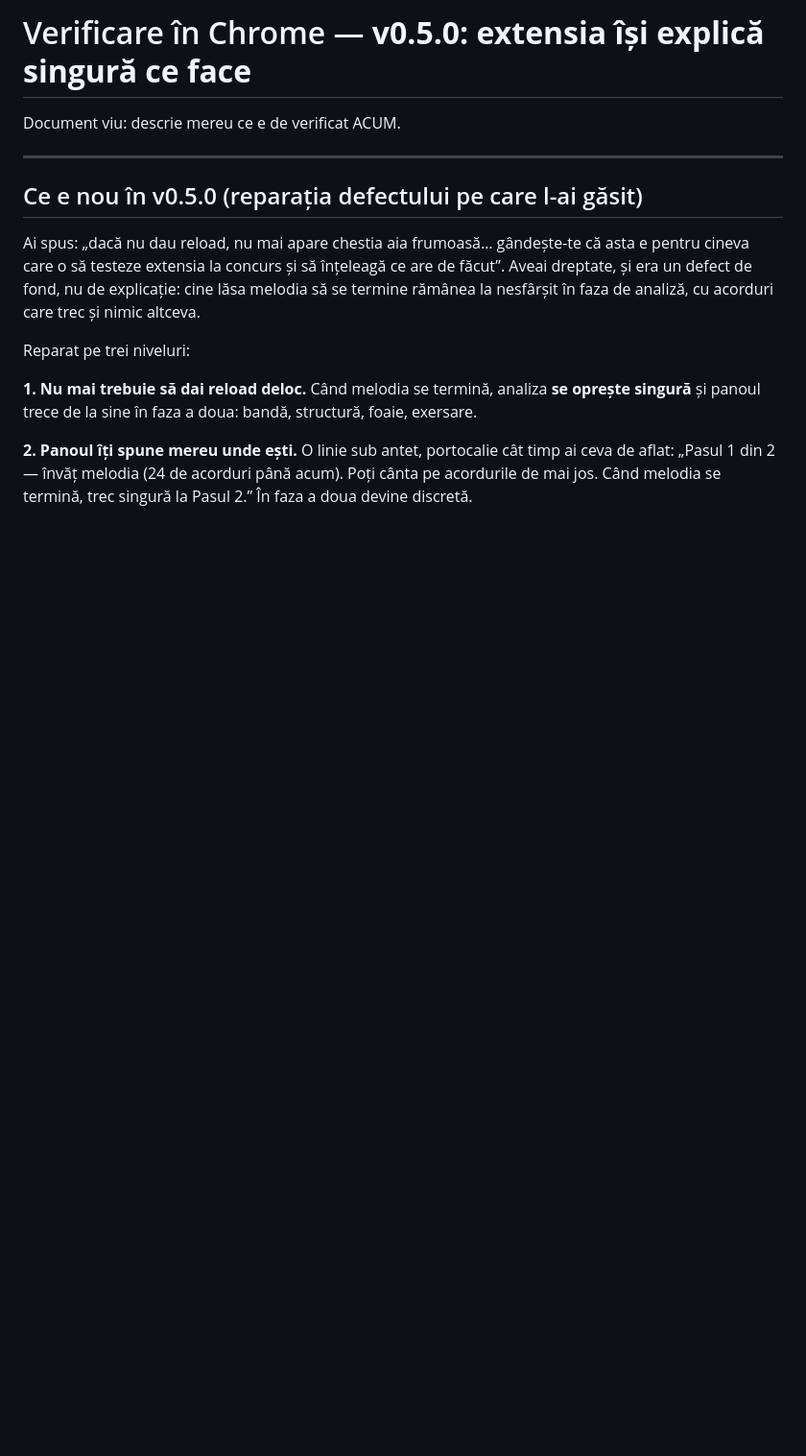
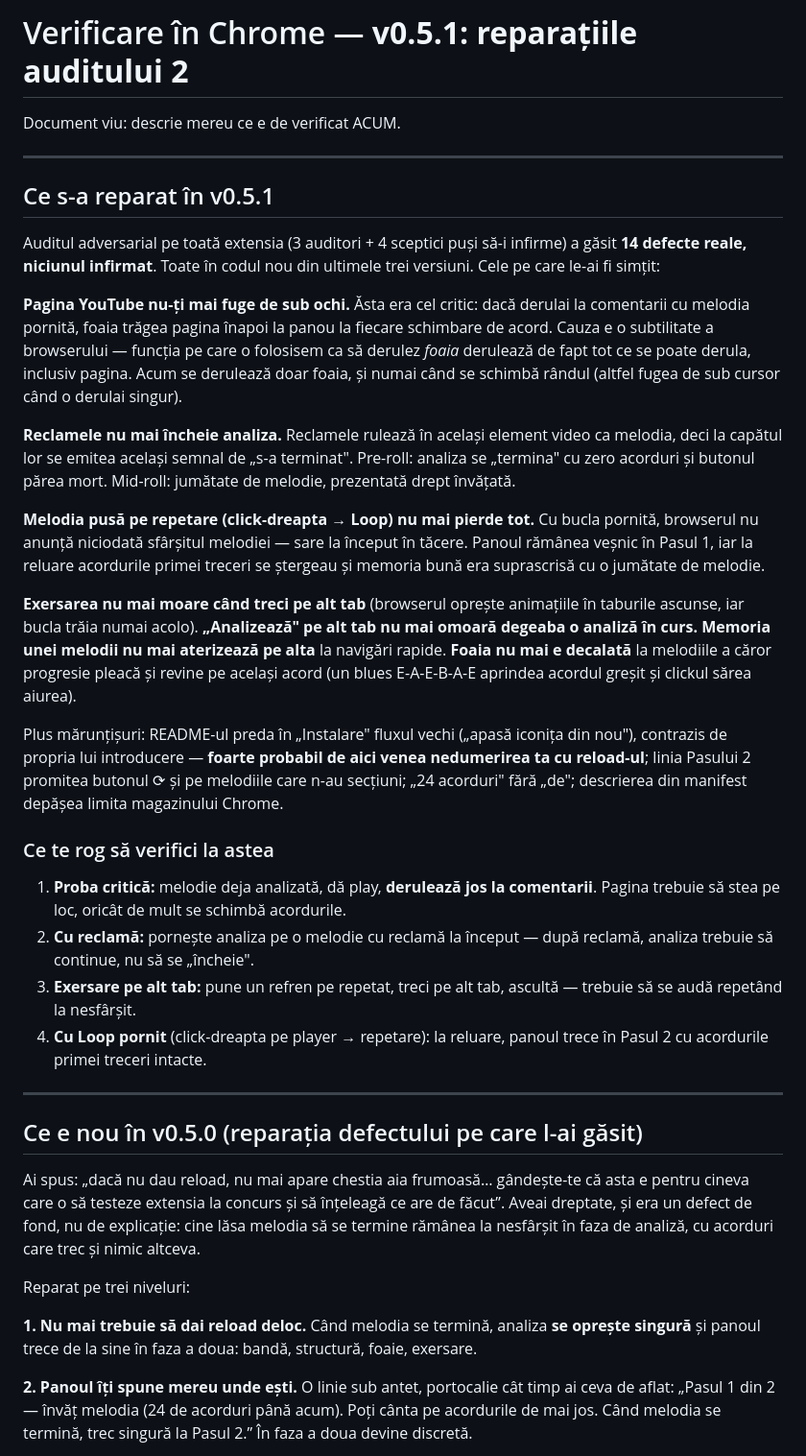
Before and after one commit to andreitrandaf1982-glitch/chordtab, a Markdown page: docs/VERIFICARE.md, the part around one of its changes. Shown at 96% size. Drawn GitHub-style; blank space fills up the shorter version.

```diff
--- a/docs/VERIFICARE.md
+++ b/docs/VERIFICARE.md
@@ -1,6 +1,52 @@
-# Verificare în Chrome — **v0.5.0: extensia își explică singură ce face**
+# Verificare în Chrome — **v0.5.1: reparațiile auditului 2**
 
 Document viu: descrie mereu ce e de verificat ACUM.
+
+---
+
+## Ce s-a reparat în v0.5.1
+
+Auditul adversarial pe toată extensia (3 auditori + 4 sceptici puși să-i infirme) a găsit
+**14 defecte reale, niciunul infirmat**. Toate în codul nou din ultimele trei versiuni.
+Cele pe care le-ai fi simțit:
+
+**Pagina YouTube nu-ți mai fuge de sub ochi.** Ăsta era cel critic: dacă derulai la comentarii
+cu melodia pornită, foaia trăgea pagina înapoi la panou la fiecare schimbare de acord. Cauza
+e o subtilitate a browserului — funcția pe care o folosisem ca să derulez *foaia* derulează
+de fapt tot ce se poate derula, inclusiv pagina. Acum se derulează doar foaia, și numai când
+se schimbă rândul (altfel fugea de sub cursor când o derulai singur).
+
+**Reclamele nu mai încheie analiza.** Reclamele rulează în același element video ca melodia,
+deci la capătul lor se emitea același semnal de „s-a terminat". Pre-roll: analiza se
+„termina" cu zero acorduri și butonul părea mort. Mid-roll: jumătate de melodie, prezentată
+drept învățată.
+
+**Melodia pusă pe repetare (click-dreapta → Loop) nu mai pierde tot.** Cu bucla pornită,
+browserul nu anunță niciodată sfârșitul melodiei — sare la început în tăcere. Panoul rămânea
+veșnic în Pasul 1, iar la reluare acordurile primei treceri se ștergeau și memoria bună era
+suprascrisă cu o jumătate de melodie.
+
+**Exersarea nu mai moare când treci pe alt tab** (browserul oprește animațiile în taburile
+ascunse, iar bucla trăia numai acolo). **„Analizează" pe alt tab nu mai omoară degeaba o
+analiză în curs.** **Memoria unei melodii nu mai aterizează pe alta** la navigări rapide.
+**Foaia nu mai e decalată** la melodiile a căror progresie pleacă și revine pe același acord
+(un blues E-A-E-B-A-E aprindea acordul greșit și clickul sărea aiurea).
+
+Plus mărunțișuri: README-ul preda în „Instalare" fluxul vechi („apasă iconița din nou"),
+contrazis de propria lui introducere — **foarte probabil de aici venea nedumerirea ta cu
+reload-ul**; linia Pasului 2 promitea butonul ⟳ și pe melodiile care n-au secțiuni; „24
+acorduri" fără „de"; descrierea din manifest depășea limita magazinului Chrome.
+
+### Ce te rog să verifici la astea
+
+1. **Proba critică:** melodie deja analizată, dă play, **derulează jos la comentarii**.
+   Pagina trebuie să stea pe loc, oricât de mult se schimbă acordurile.
+2. **Cu reclamă:** pornește analiza pe o melodie cu reclamă la început — după reclamă,
+   analiza trebuie să continue, nu să se „încheie".
+3. **Exersare pe alt tab:** pune un refren pe repetat, treci pe alt tab, ascultă — trebuie
+   să se audă repetând la nesfârșit.
+4. **Cu Loop pornit** (click-dreapta pe player → repetare): la reluare, panoul trece în
+   Pasul 2 cu acordurile primei treceri intacte.
 
 ---
 
```
Also changed, not shown: other parts of docs/VERIFICARE.md (+2 -1 lines), README.md (+8 -6 lines), docs/PLAN-reparatii-audit-2.md (+18 -0 lines), docs/capturi/panou-capo.png, docs/capturi/panou-ghid.png, docs/capturi/panou.png, 5 other files.
